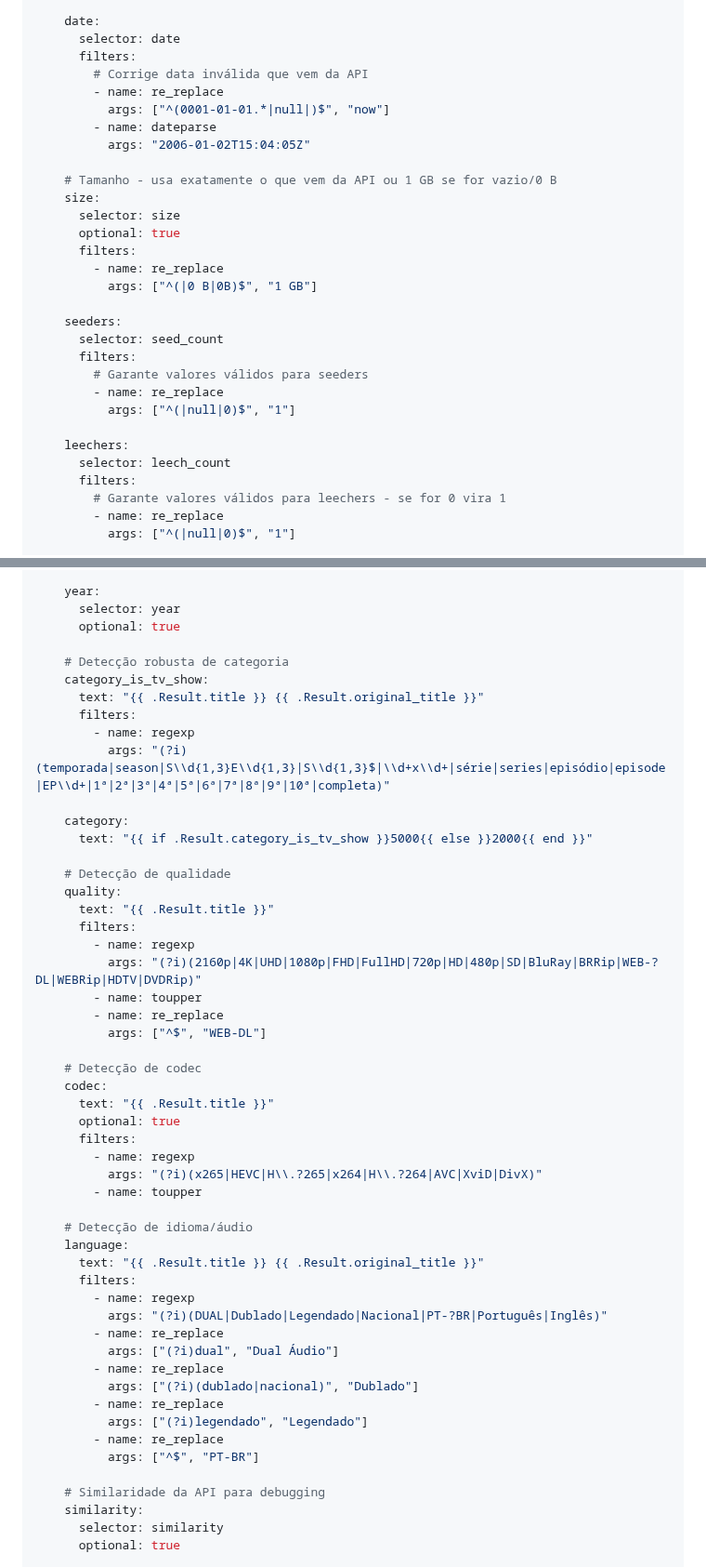
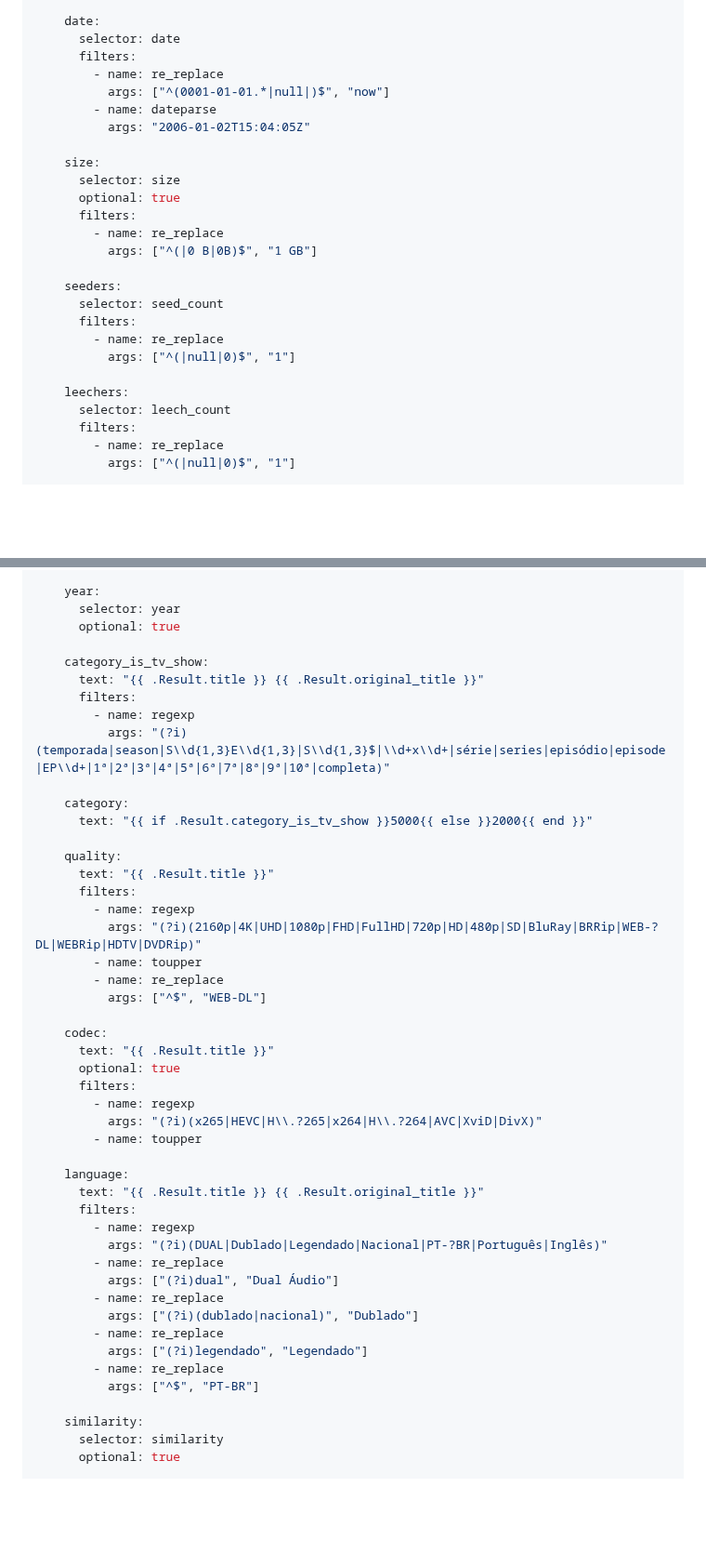
Before and after one commit to felipemarinho97/torrent-indexer, a Markdown page: README.md, 2 parts joined by grey strips. Shown at 93% size. GitHub-like rendering; blank space fills up the shorter version.

```diff
--- a/README.md
+++ b/README.md
@@ -220,13 +220,11 @@ search:
     date:
       selector: date
       filters:
-        # Corrige data inválida que vem da API
         - name: re_replace
           args: ["^(0001-01-01.*|null|)$", "now"]
         - name: dateparse
           args: "2006-01-02T15:04:05Z"
 
-    # Tamanho - usa exatamente o que vem da API ou 1 GB se for vazio/0 B
     size:
       selector: size
       optional: true
@@ -237,14 +235,12 @@ search:
     seeders:
       selector: seed_count
       filters:
-        # Garante valores válidos para seeders
         - name: re_replace
           args: ["^(|null|0)$", "1"]
 
     leechers:
       selector: leech_count
       filters:
-        # Garante valores válidos para leechers - se for 0 vira 1
         - name: re_replace
           args: ["^(|null|0)$", "1"]
 
@@ -263,7 +259,6 @@ search:
       selector: year
       optional: true
 
-    # Detecção robusta de categoria
     category_is_tv_show:
       text: "{{ .Result.title }} {{ .Result.original_title }}"
       filters:
@@ -273,7 +268,6 @@ search:
     category:
       text: "{{ if .Result.category_is_tv_show }}5000{{ else }}2000{{ end }}"
 
-    # Detecção de qualidade
     quality:
       text: "{{ .Result.title }}"
       filters:
@@ -283,7 +277,6 @@ search:
         - name: re_replace
           args: ["^$", "WEB-DL"]
 
-    # Detecção de codec
     codec:
       text: "{{ .Result.title }}"
       optional: true
@@ -292,7 +285,6 @@ search:
           args: "(?i)(x265|HEVC|H\\.?265|x264|H\\.?264|AVC|XviD|DivX)"
         - name: toupper
 
-    # Detecção de idioma/áudio
     language:
       text: "{{ .Result.title }} {{ .Result.original_title }}"
       filters:
@@ -307,7 +299,6 @@ search:
         - name: re_replace
           args: ["^$", "PT-BR"]
 
-    # Similaridade da API para debugging
     similarity:
       selector: similarity
       optional: true
```
